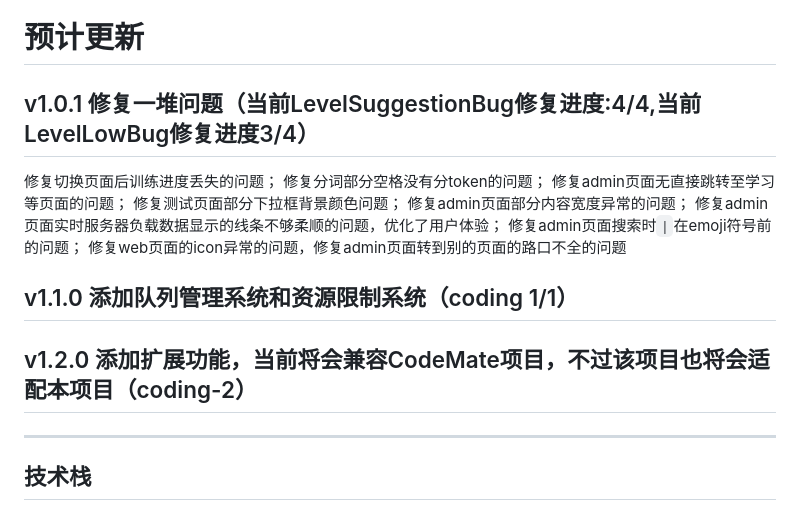
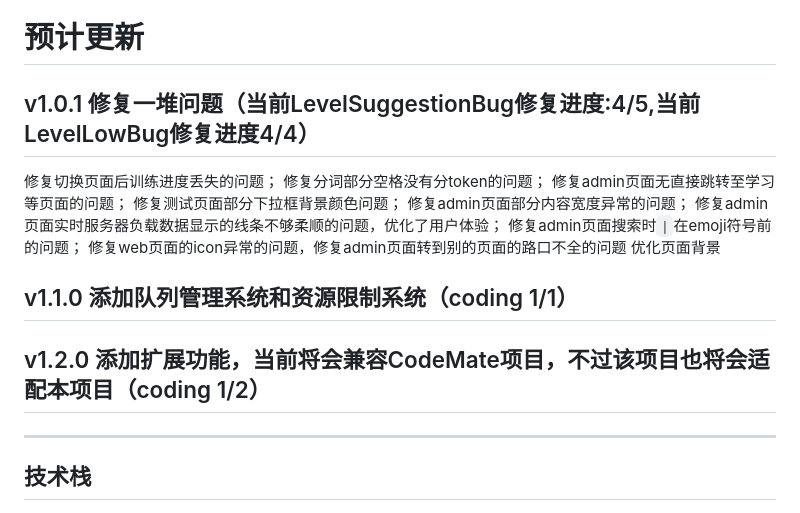
Before and after one commit to fhz1206/AI_TRAINER, a Markdown page: README.md, the part around the change. Rendered like a GitHub page.

Commit message:
update: 更新文件 README.md
Signed-off-by: fhz1206 <fhz1206@noreply.gitcode.com>

```diff
--- a/README.md
+++ b/README.md
@@ -11,7 +11,7 @@
 ---
 
 # 预计更新
-## v1.0.1 修复一堆问题（当前LevelSuggestionBug修复进度:4/4,当前LevelLowBug修复进度3/4）
+## v1.0.1 修复一堆问题（当前LevelSuggestionBug修复进度:4/5,当前LevelLowBug修复进度4/4）
 修复切换页面后训练进度丢失的问题；
 修复分词部分空格没有分token的问题；
 修复admin页面无直接跳转至学习等页面的问题；
@@ -20,8 +20,9 @@
 修复admin页面实时服务器负载数据显示的线条不够柔顺的问题，优化了用户体验；
 修复admin页面搜索时`|`在emoji符号前的问题；
 修复web页面的icon异常的问题，修复admin页面转到别的页面的路口不全的问题
+优化页面背景
 ## v1.1.0 添加队列管理系统和资源限制系统（coding 1/1）
-## v1.2.0 添加扩展功能，当前将会兼容CodeMate项目，不过该项目也将会适配本项目（coding-2）
+## v1.2.0 添加扩展功能，当前将会兼容CodeMate项目，不过该项目也将会适配本项目（coding 1/2）
 ---
 
 ## 技术栈
```
